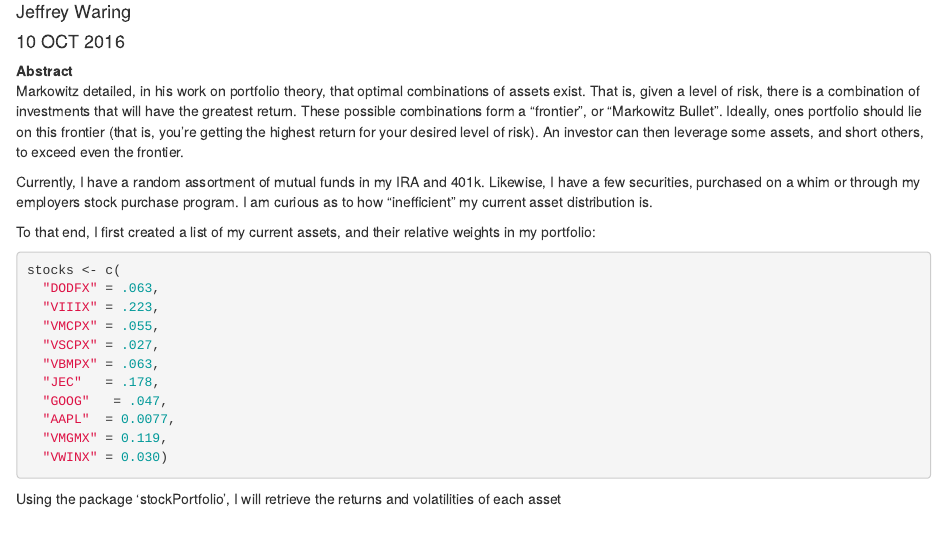
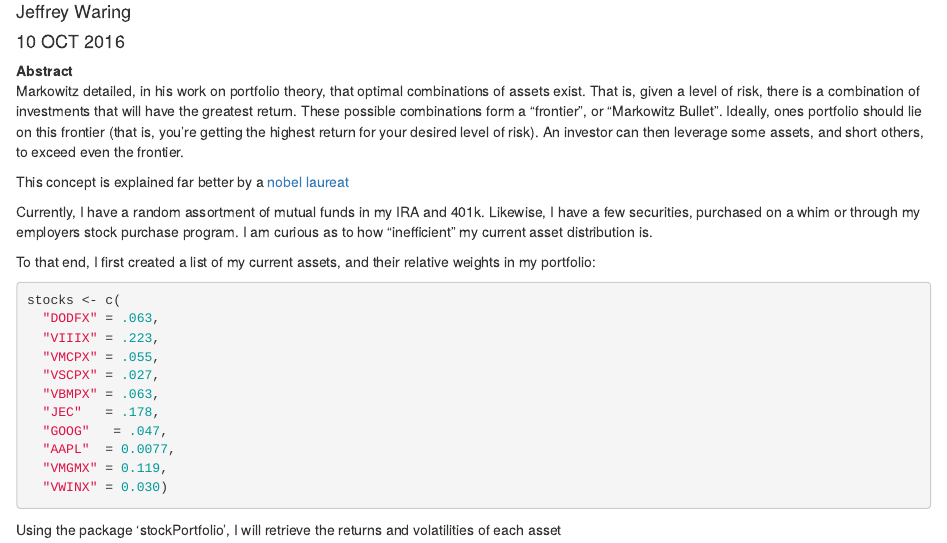
Before and after one commit to waringjr/portfolios, an R Markdown document (portolio presentation2.rmd): the page in a window 1100 px wide, from 70 px down. Rendered offline with R 4.5, knitr and Pandoc, with nearby package versions; some code elsewhere in the file could not run offline.

Commit message:
added youtube link in markdown file

```diff
--- a/portolio presentation2.rmd
+++ b/portolio presentation2.rmd
@@ -11,6 +11,8 @@
 
 **Abstract**
 Markowitz detailed, in his work on portfolio theory, that optimal combinations of assets exist.  That is, given a level of risk, there is a combination of investments that will have the greatest return.  These possible combinations form a "frontier", or "Markowitz Bullet".  Ideally, ones portfolio should lie on this frontier (that is, you're getting the highest return for your desired level of risk).  An investor can then leverage some assets, and short others, to exceed even the frontier.
+
+This concept is explained far better by a [nobel laureat](https://www.youtube.com/watch?v=_B_24GUWdSM&list=PL8FB14A2200B87185&index=4#t=16m22s)
 
 Currently, I have a random assortment of mutual funds in my IRA and 401k.  Likewise, I have a few securities, purchased on a whim or through my employers stock purchase program.  I am curious as to how "inefficient" my current asset distribution is.
 
```
